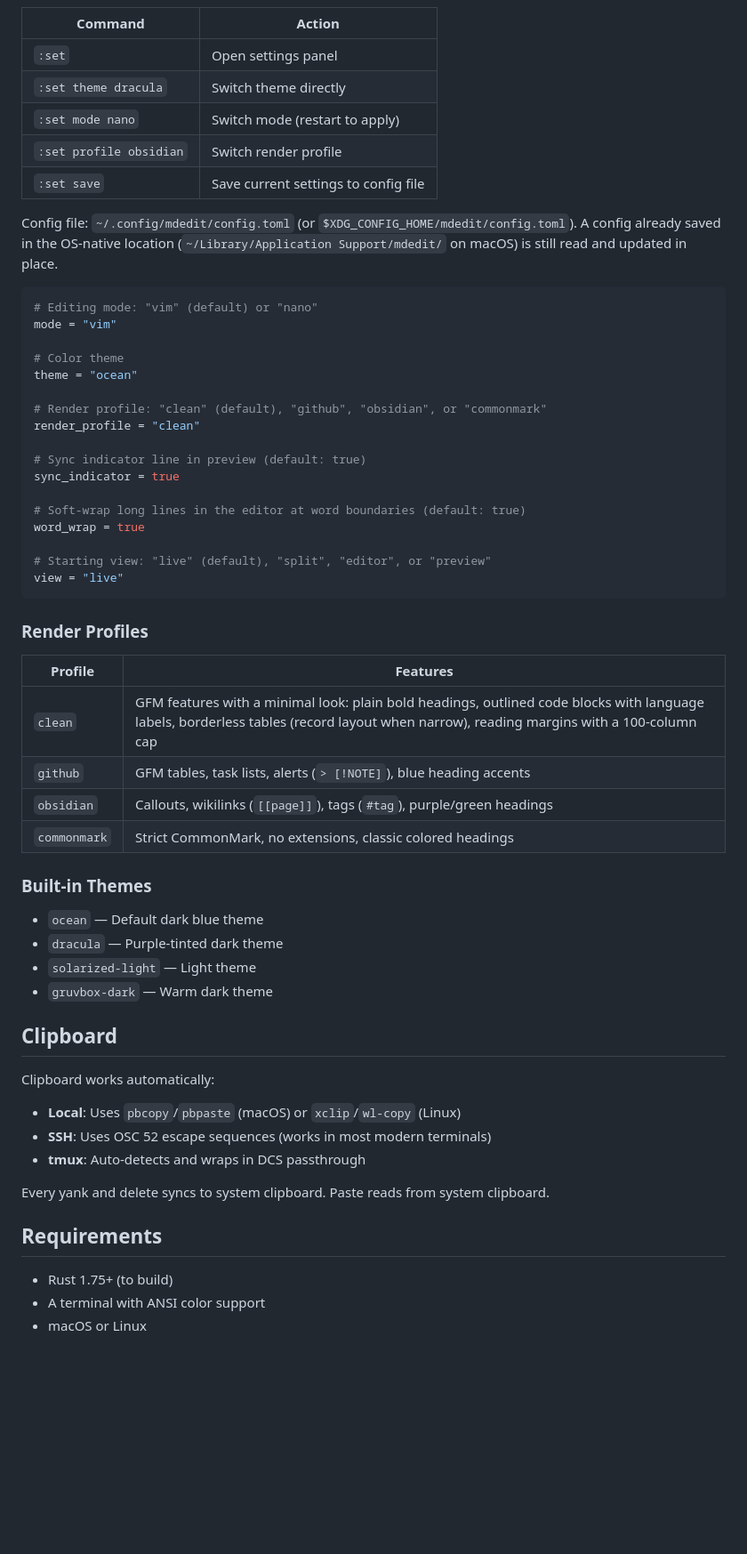
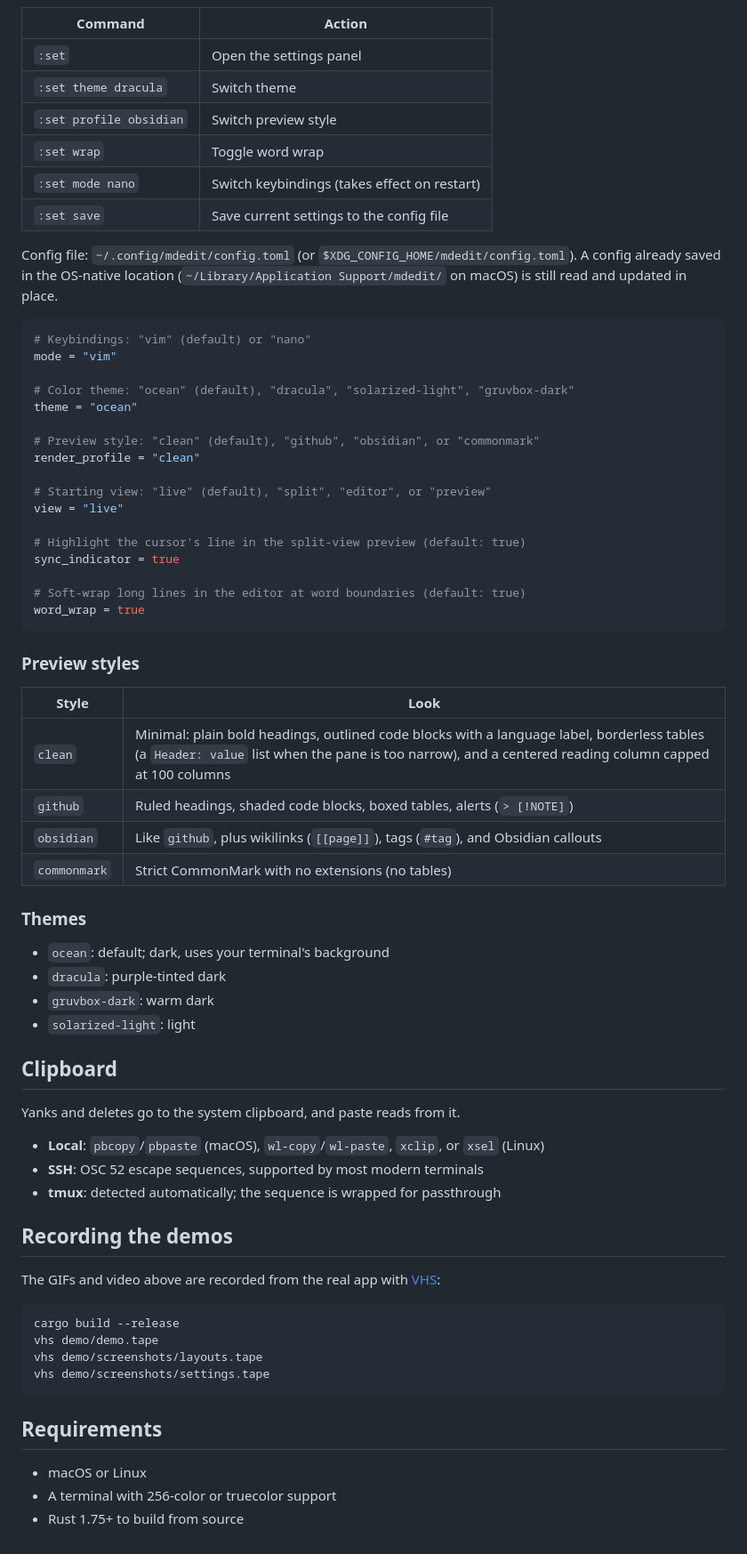
Before and after one commit to sho-luv/mdedit, a Markdown page: README.md, the part around one of its changes. Shown at 89% size. GitHub-like rendering; blank space fills up the shorter version.

````diff
--- a/README.md
+++ b/README.md
@@ -122,61 +136,72 @@ Settings can be changed live with `:set` in vim mode, which opens an interactive
 
 | Command | Action |
 |---------|--------|
-| `:set` | Open settings panel |
-| `:set theme dracula` | Switch theme directly |
-| `:set mode nano` | Switch mode (restart to apply) |
-| `:set profile obsidian` | Switch render profile |
-| `:set save` | Save current settings to config file |
+| `:set` | Open the settings panel |
+| `:set theme dracula` | Switch theme |
+| `:set profile obsidian` | Switch preview style |
+| `:set wrap` | Toggle word wrap |
+| `:set mode nano` | Switch keybindings (takes effect on restart) |
+| `:set save` | Save current settings to the config file |
 
 Config file: `~/.config/mdedit/config.toml` (or `$XDG_CONFIG_HOME/mdedit/config.toml`). A config already saved in the OS-native location (`~/Library/Application Support/mdedit/` on macOS) is still read and updated in place.
 
 ```toml
-# Editing mode: "vim" (default) or "nano"
+# Keybindings: "vim" (default) or "nano"
 mode = "vim"
 
-# Color theme
+# Color theme: "ocean" (default), "dracula", "solarized-light", "gruvbox-dark"
 theme = "ocean"
 
-# Render profile: "clean" (default), "github", "obsidian", or "commonmark"
+# Preview style: "clean" (default), "github", "obsidian", or "commonmark"
 render_profile = "clean"
 
-# Sync indicator line in preview (default: true)
+# Starting view: "live" (default), "split", "editor", or "preview"
+view = "live"
+
+# Highlight the cursor's line in the split-view preview (default: true)
 sync_indicator = true
 
 # Soft-wrap long lines in the editor at word boundaries (default: true)
 word_wrap = true
-
-# Starting view: "live" (default), "split", "editor", or "preview"
-view = "live"
 ```
 
-### Render Profiles
+### Preview styles
 
-| Profile | Features |
-|---------|----------|
-| `clean` | GFM features with a minimal look: plain bold headings, outlined code blocks with language labels, borderless tables (record layout when narrow), reading margins with a 100-column cap |
-| `github` | GFM tables, task lists, alerts (`> [!NOTE]`), blue heading accents |
-| `obsidian` | Callouts, wikilinks (`[[page]]`), tags (`#tag`), purple/green headings |
-| `commonmark` | Strict CommonMark, no extensions, classic colored headings |
+| Style | Look |
+|-------|------|
+| `clean` | Minimal: plain bold headings, outlined code blocks with a language label, borderless tables (a `Header: value` list when the pane is too narrow), and a centered reading column capped at 100 columns |
+| `github` | Ruled headings, shaded code blocks, boxed tables, alerts (`> [!NOTE]`) |
+| `obsidian` | Like `github`, plus wikilinks (`[[page]]`), tags (`#tag`), and Obsidian callouts |
+| `commonmark` | Strict CommonMark with no extensions (no tables) |
 
-### Built-in Themes
+### Themes
 
-- `ocean` — Default dark blue theme
-- `dracula` — Purple-tinted dark theme
-- `solarized-light` — Light theme
-- `gruvbox-dark` — Warm dark theme
+- `ocean`: default; dark, uses your terminal's background
+- `dracula`: purple-tinted dark
+- `gruvbox-dark`: warm dark
+- `solarized-light`: light
 
 ## Clipboard
 
-Clipboard works automatically:
-- **Local**: Uses `pbcopy`/`pbpaste` (macOS) or `xclip`/`wl-copy` (Linux)
-- **SSH**: Uses OSC 52 escape sequences (works in most modern terminals)
-- **tmux**: Auto-detects and wraps in DCS passthrough
+Yanks and deletes go to the system clipboard, and paste reads from it.
 
-Every yank and delete syncs to system clipboard. Paste reads from system clipboard.
+- **Local**: `pbcopy`/`pbpaste` (macOS), `wl-copy`/`wl-paste`, `xclip`, or `xsel` (Linux)
+- **SSH**: OSC 52 escape sequences, supported by most modern terminals
+- **tmux**: detected automatically; the sequence is wrapped for passthrough
+
+## Recording the demos
+
+The GIFs and video above are recorded from the real app with [VHS](https://github.com/charmbracelet/vhs):
+
+```bash
+cargo build --release
+vhs demo/demo.tape
+vhs demo/screenshots/layouts.tape
+vhs demo/screenshots/settings.tape
+```
 
 ## Requirements
 
-- Rust 1.75+ (to build)
-- A terminal with ANSI color support
 - macOS or Linux
+- A terminal with 256-color or truecolor support
+- Rust 1.75+ to build from source
````
Also changed, not shown: other parts of README.md (+69 -55 lines), demo/sample.md (added, +32 -0 lines), update.md (+3 -1 lines), demo/mdedit-demo.gif, demo/screenshots/layouts.gif, 5 other files.
